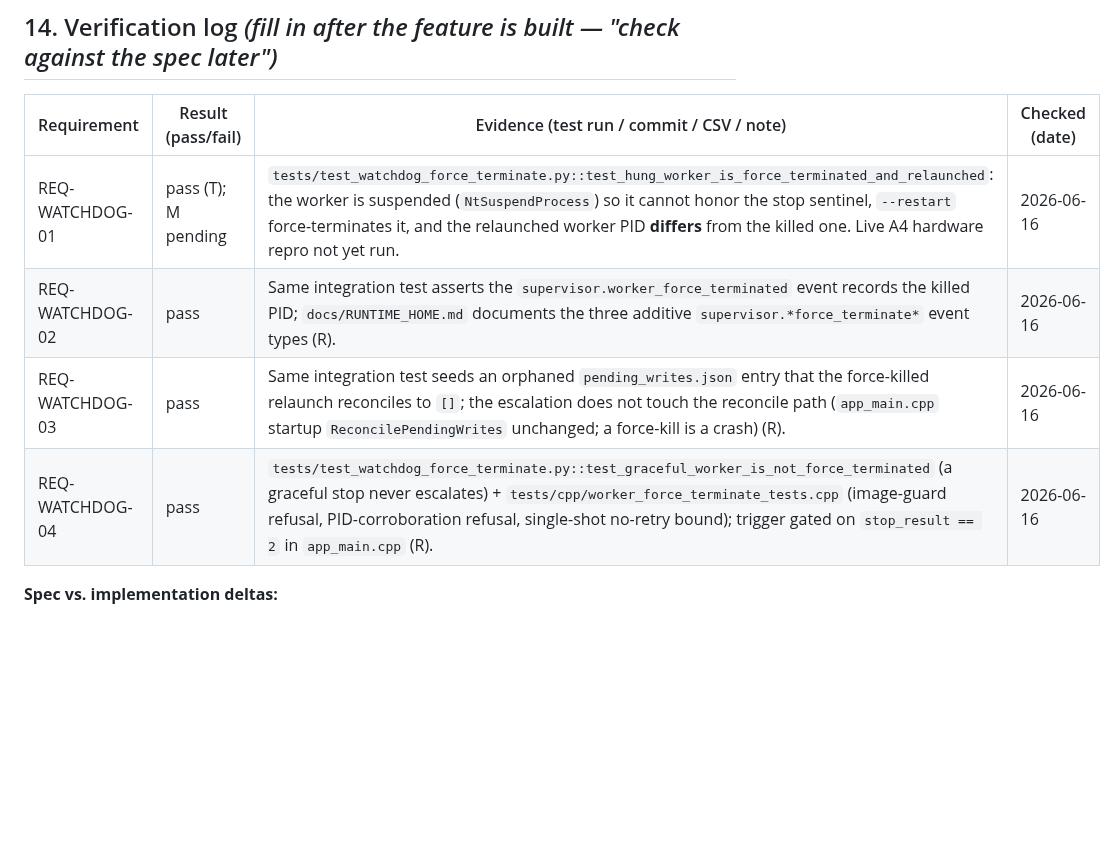
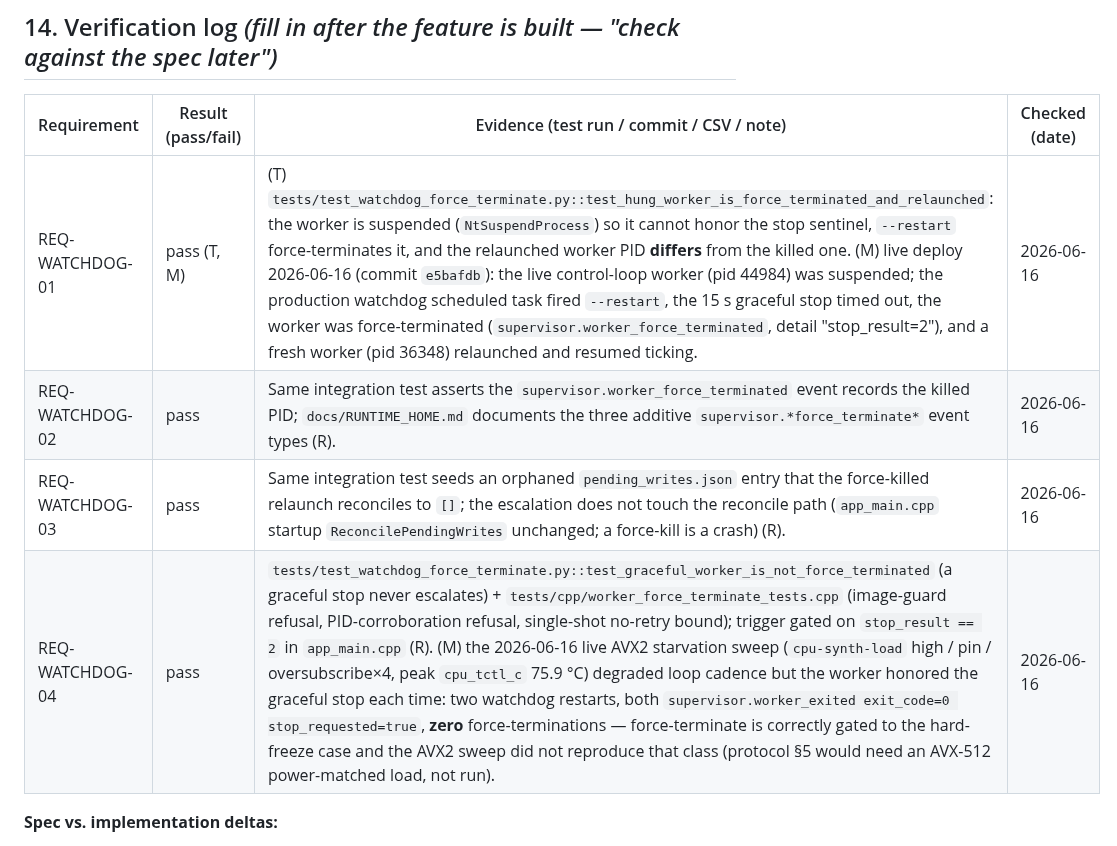
Before and after one commit to espensev/SVG-MB-Control, a Markdown page: docs/features/FEAT-0008-watchdog-hung-worker-recovery.md, the part around the change. GitHub-like rendering; blank space fills up the shorter version.

Commit message:
docs(feat): FEAT-0008 REQ-WATCHDOG-01 live M evidence (force-terminate verified on hardware)
Live deploy 2026-06-16 (commit e5bafdb, controller running the deployed FEAT-0008 build): suspended the live control-loop worker (pid 44984); the production watchdog scheduled task fired --restart, the 15s graceful stop timed out, the worker was force-terminated (supervisor.worker_force_terminated, stop_result=2) and a fresh worker (pid 36348) relaunched and resumed ticking. REQ-WATCHDOG-01 flips pass(T);M-pending -> pass (T, M) in FEAT-0008 §14 + TRACEABILITY §3.

Bonus REQ-WATCHDOG-04 live confirmation: a bounded AVX2 starvation sweep (cpu-synth-load high/pin/oversubscribe x4, peak cpu_tctl_c 75.9C, SMU 95C backstop) degraded loop cadence but the worker honored the graceful stop every time — two watchdog restarts, both worker_exited exit_code=0 stop_requested=true, ZERO force-terminations. The AVX2 sweep did not reproduce the hard-freeze class (protocol §5 would need an AVX-512 power-matched load, not run); force-terminate is correctly gated to the hard-freeze case. Governance gate green.

Co-Authored-By: Claude Opus 4.8 (1M context) <noreply@anthropic.com>

```diff
--- a/docs/features/FEAT-0008-watchdog-hung-worker-recovery.md
+++ b/docs/features/FEAT-0008-watchdog-hung-worker-recovery.md
@@ -197,10 +197,10 @@ Remaining items are non-blocking and post-v1:
 
 | Requirement | Result (pass/fail) | Evidence (test run / commit / CSV / note) | Checked (date) |
 |---|---|---|---|
-| REQ-WATCHDOG-01 | pass (T); M pending | `tests/test_watchdog_force_terminate.py::test_hung_worker_is_force_terminated_and_relaunched`: the worker is suspended (`NtSuspendProcess`) so it cannot honor the stop sentinel, `--restart` force-terminates it, and the relaunched worker PID **differs** from the killed one. Live A4 hardware repro not yet run. | 2026-06-16 |
+| REQ-WATCHDOG-01 | pass (T, M) | (T) `tests/test_watchdog_force_terminate.py::test_hung_worker_is_force_terminated_and_relaunched`: the worker is suspended (`NtSuspendProcess`) so it cannot honor the stop sentinel, `--restart` force-terminates it, and the relaunched worker PID **differs** from the killed one. (M) live deploy 2026-06-16 (commit `e5bafdb`): the live control-loop worker (pid 44984) was suspended; the production watchdog scheduled task fired `--restart`, the 15 s graceful stop timed out, the worker was force-terminated (`supervisor.worker_force_terminated`, detail "stop_result=2"), and a fresh worker (pid 36348) relaunched and resumed ticking. | 2026-06-16 |
 | REQ-WATCHDOG-02 | pass | Same integration test asserts the `supervisor.worker_force_terminated` event records the killed PID; `docs/RUNTIME_HOME.md` documents the three additive `supervisor.*force_terminate*` event types (R). | 2026-06-16 |
 | REQ-WATCHDOG-03 | pass | Same integration test seeds an orphaned `pending_writes.json` entry that the force-killed relaunch reconciles to `[]`; the escalation does not touch the reconcile path (`app_main.cpp` startup `ReconcilePendingWrites` unchanged; a force-kill is a crash) (R). | 2026-06-16 |
-| REQ-WATCHDOG-04 | pass | `tests/test_watchdog_force_terminate.py::test_graceful_worker_is_not_force_terminated` (a graceful stop never escalates) + `tests/cpp/worker_force_terminate_tests.cpp` (image-guard refusal, PID-corroboration refusal, single-shot no-retry bound); trigger gated on `stop_result == 2` in `app_main.cpp` (R). | 2026-06-16 |
+| REQ-WATCHDOG-04 | pass | `tests/test_watchdog_force_terminate.py::test_graceful_worker_is_not_force_terminated` (a graceful stop never escalates) + `tests/cpp/worker_force_terminate_tests.cpp` (image-guard refusal, PID-corroboration refusal, single-shot no-retry bound); trigger gated on `stop_result == 2` in `app_main.cpp` (R). (M) the 2026-06-16 live AVX2 starvation sweep (`cpu-synth-load` high / pin / oversubscribe×4, peak `cpu_tctl_c` 75.9 °C) degraded loop cadence but the worker honored the graceful stop each time: two watchdog restarts, both `supervisor.worker_exited exit_code=0 stop_requested=true`, **zero** force-terminations — force-terminate is correctly gated to the hard-freeze case and the AVX2 sweep did not reproduce that class (protocol §5 would need an AVX-512 power-matched load, not run). | 2026-06-16 |
 
 **Spec vs. implementation deltas:**
 - **Testable seam (additive, no behavior change).** The escalation logic lives
```
Also changed, not shown: docs/TRACEABILITY.md (+1 -1 lines).
